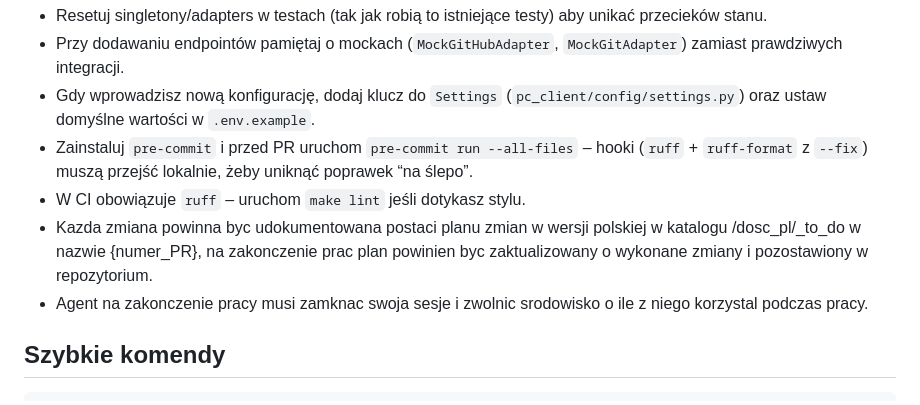
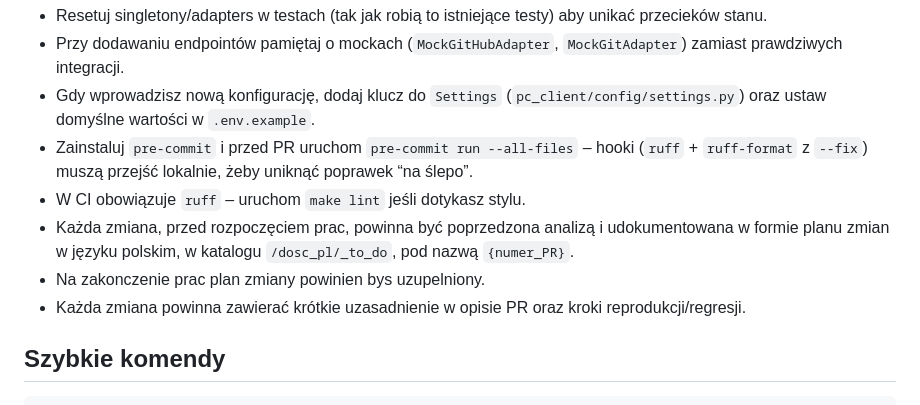
Before and after one commit to mpieniak01/Rider-Pc, a Markdown page: .github/copilot-instructions.md, the part around the change. GitHub-like rendering.

````diff
--- a/.github/copilot-instructions.md
+++ b/.github/copilot-instructions.md
@@ -25,8 +25,9 @@ Repozytorium Rider-PC ma rozbudowany backend FastAPI oraz pakiet testów jednost
 - Gdy wprowadzisz nową konfigurację, dodaj klucz do `Settings` (`pc_client/config/settings.py`) oraz ustaw domyślne wartości w `.env.example`.
 - Zainstaluj `pre-commit` i przed PR uruchom `pre-commit run --all-files` – hooki (`ruff` + `ruff-format` z `--fix`) muszą przejść lokalnie, żeby uniknąć poprawek “na ślepo”.
 - W CI obowiązuje `ruff` – uruchom `make lint` jeśli dotykasz stylu.
-- Kazda zmiana powinna byc udokumentowana postaci planu zmian w wersji polskiej w katalogu /dosc_pl/_to_do w nazwie {numer_PR}, na zakonczenie prac plan powinien byc zaktualizowany o wykonane zmiany i pozostawiony w repozytorium.
-- Agent na zakonczenie pracy musi zamknac swoja sesje i zwolnic srodowisko o ile z niego korzystal podczas pracy.
+- Każda zmiana, przed rozpoczęciem prac, powinna być poprzedzona analizą i udokumentowana w formie planu zmian w języku polskim, w katalogu `/dosc_pl/_to_do`, pod nazwą `{numer_PR}`.
+- Na zakonczenie prac plan zmiany powinien bys uzupelniony.
+- Każda zmiana powinna zawierać krótkie uzasadnienie w opisie PR oraz kroki reprodukcji/regresji.
 
 ## Szybkie komendy
 ```bash
````
